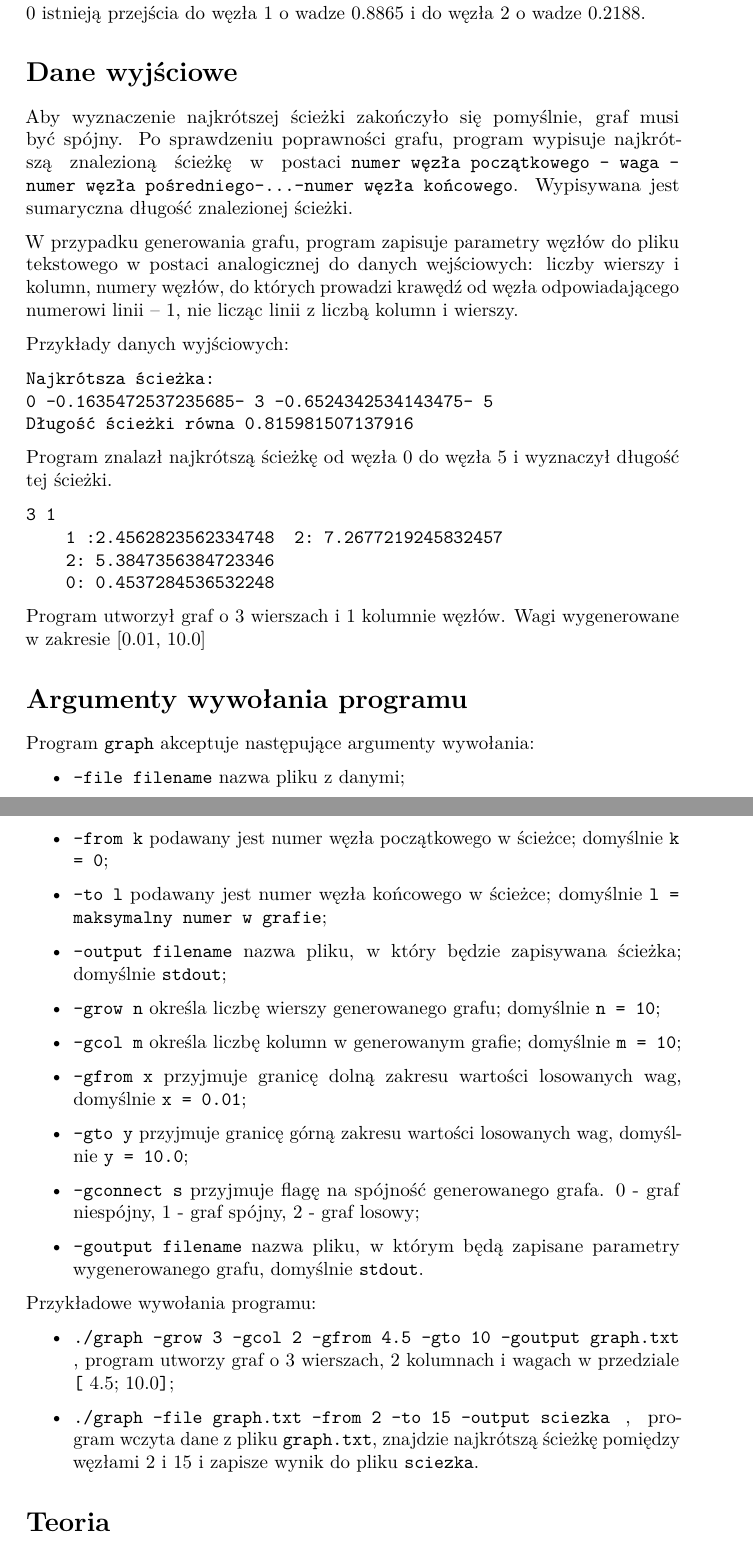
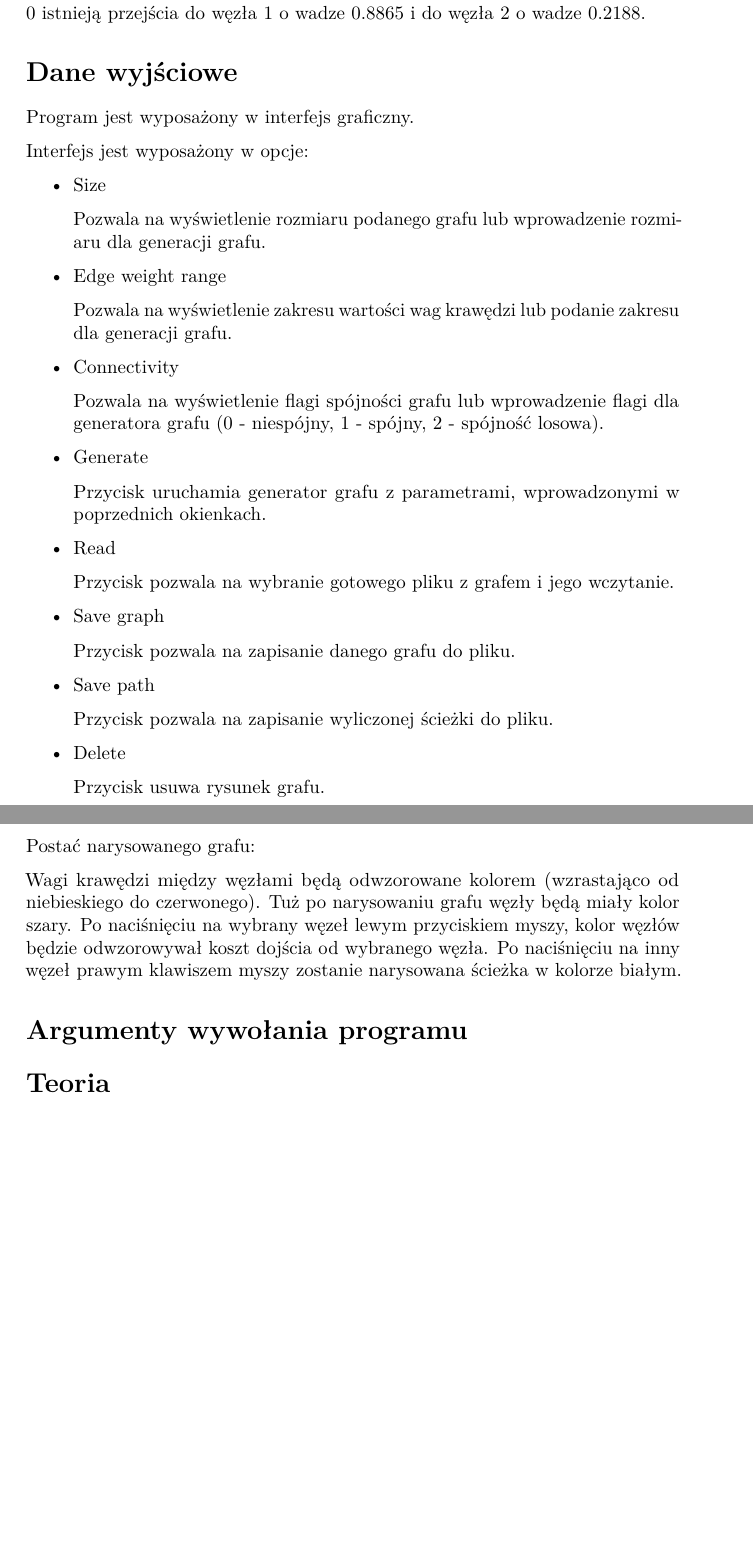
Before and after one commit to PetrashU/Graph-Java, a LaTeX document (Documents/sf-4.tex): two parts of pages 2 and 3 of 5 before the commit and two parts of pages 2 and 3 of 4 after it, joined at a grey line, cut so that both start at the same text, the shorter picture padded with empty space. Compiled offline with pdfLaTeX.

Commit message:
Update sf-4.tex

```diff
--- a/Documents/sf-4.tex
+++ b/Documents/sf-4.tex
@@ -57,7 +57,7 @@
 
 \title{\texttt{Specyfikacja funkcjonalna}\\Generacja grafu i odnalezienie najkrótszej ścieżki pomiędzy węzłami - \texttt{graph}}
 \author{Ulyana Petrashevich, Inga Maziarz}
-\date{23.02.2022}
+\date{20.04.2022}
 
 \begin{document}
 \maketitle
@@ -99,63 +99,42 @@ Przykład danych wejściowych:
 Wyżej jest zdefiniowany graf o rozmiarze 2 wierszy i 3 kolumn. Dla węzła numer 0 istnieją przejścia do węzła 1 o wadze 0.8865 i do węzła 2 o wadze 0.2188.
 
 \section{Dane wyjściowe}\label{header-n279}
-Aby wyznaczenie najkrótszej ścieżki zakończyło się pomyślnie, graf musi być spójny. Po sprawdzeniu poprawności grafu, program wypisuje najkrótszą znalezioną ścieżkę w postaci\texttt{ numer węzła początkowego – waga – numer węzła pośredniego-...-numer węzła końcowego}. Wypisywana jest sumaryczna długość znalezionej ścieżki.
+Program jest wyposażony w interfejs graficzny.
 
-W przypadku generowania grafu, program zapisuje parametry węzłów do pliku tekstowego w postaci analogicznej do danych wejściowych: liczby wierszy i kolumn, numery węzłów, do których prowadzi krawędź od węzła odpowiadającego numerowi linii – 1, nie licząc linii z liczbą kolumn i wierszy.
+Interfejs jest wyposażony w opcje:
+\begin{itemize}
+    \item Size
 
-Przykłady danych wyjściowych:
+    Pozwala na wyświetlenie rozmiaru podanego grafu lub wprowadzenie rozmiaru dla generacji grafu.
+    \item Edge weight range
 
-\begin{verbatim}
-Najkrótsza ścieżka:
-0 -0.1635472537235685- 3 -0.6524342534143475- 5
-Długość ścieżki równa 0.815981507137916
-\end{verbatim}
-Program znalazł najkrótszą ścieżkę od węzła 0 do węzła 5 i wyznaczył długość tej ścieżki.
+    Pozwala na wyświetlenie zakresu wartości wag krawędzi lub podanie zakresu dla generacji grafu.
 
-\begin{verbatim}
-3 1
-    1 :2.4562823562334748  2: 7.2677219245832457
-    2: 5.3847356384723346
-    0: 0.4537284536532248
-\end{verbatim}
-Program utworzył graf o 3 wierszach i 1 kolumnie węzłów. Wagi wygenerowane w zakresie [0.01, 10.0]
-\section{Argumenty wywołania programu}\label{header-n256}
+    \item Connectivity
 
-Program \texttt{graph} akceptuje następujące argumenty wywołania:
+    Pozwala na wyświetlenie flagi spójności grafu lub wprowadzenie flagi dla generatora grafu (0 - niespójny, 1 - spójny, 2 - spójność losowa).
+    \item Generate
 
-\begin{itemize}
-\item
-  \texttt{-file\ filename} nazwa pliku z danymi;
-\item
-  \texttt{-from\ k} podawany jest numer węzła początkowego w ścieżce; domyślnie \texttt{k\ =\ 0};
-\item
-  \texttt{-to\ l} podawany jest numer węzła końcowego w ścieżce; domyślnie \texttt{l\ =\ maksymalny numer w grafie};
-\item
-  \texttt{-output\ filename} nazwa pliku, w który będzie zapisywana ścieżka; domyślnie \texttt{stdout};
-\item
-  \texttt{-grow\ n} określa liczbę wierszy generowanego grafu; domyślnie \texttt{n\ =\ 10};
-\item
-  \texttt{-gcol\ m} określa liczbę kolumn w generowanym grafie; domyślnie \texttt{m\ =\ 10};
-\item
-  \texttt{-gfrom\ x} przyjmuje granicę dolną zakresu wartości losowanych wag, domyślnie \texttt{x\ =\ 0.01};
-\item
-  \texttt{-gto\ y} przyjmuje granicę górną zakresu wartości losowanych wag, domyślnie \texttt{y\ =\ 10.0};
-\item
-  \texttt{-gconnect\ s} przyjmuje flagę na spójność generowanego grafa. 0 - graf niespójny, 1 - graf spójny, 2 - graf losowy;
-\item
-  \texttt{-goutput\ filename} nazwa pliku, w którym będą zapisane parametry wygenerowanego grafu, domyślnie \texttt{stdout}.
+    Przycisk uruchamia generator grafu z parametrami, wprowadzonymi w poprzednich okienkach.
+    \item Read
+
+    Przycisk pozwala na wybranie gotowego pliku z grafem i jego wczytanie.
+    \item Save graph
+
+    Przycisk pozwala na zapisanie danego grafu do pliku.
+    \item Save path
+
+    Przycisk pozwala na zapisanie wyliczonej ścieżki do pliku.
+    \item Delete
+
+    Przycisk usuwa rysunek grafu.
 \end{itemize}
 
-Przykładowe wywołania programu:
+Postać narysowanego grafu:
 
-\begin{itemize}
-\item
-  \texttt{./graph\ -grow\ 3\ -gcol\ 2\ -gfrom\ 4.5\ -gto\ 10\ -goutput\ graph.txt}
-  , program utworzy graf o 3 wierszach, 2 kolumnach i wagach w przedziale \texttt{[} 4.5; 10.0\texttt{]};
-\item
-  \texttt{./graph\ -file\ graph.txt\ -from\ 2\ -to\ 15\ -output\ sciezka}
-  , program wczyta dane z pliku \texttt{graph.txt}, znajdzie najkrótszą ścieżkę pomiędzy węzłami 2 i 15 i zapisze wynik do pliku \texttt{sciezka}.
-\end{itemize}
+Wagi krawędzi między węzłami będą odwzorowane kolorem (wzrastająco od niebieskiego do czerwonego). Tuż po narysowaniu grafu węzły będą miały kolor szary. Po naciśnięciu na wybrany węzeł lewym przyciskiem myszy, kolor węzłów będzie odwzorowywał koszt dojścia od wybranego węzła. Po naciśnięciu na inny węzeł prawym klawiszem myszy zostanie narysowana ścieżka w kolorze białym.
+
+\section{Argumenty wywołania programu}\label{header-n256}
 
 \section{Teoria}\label{header-n279}
 
```
Also changed, not shown: Documents/sf-4.tex (3 more changed lines).
